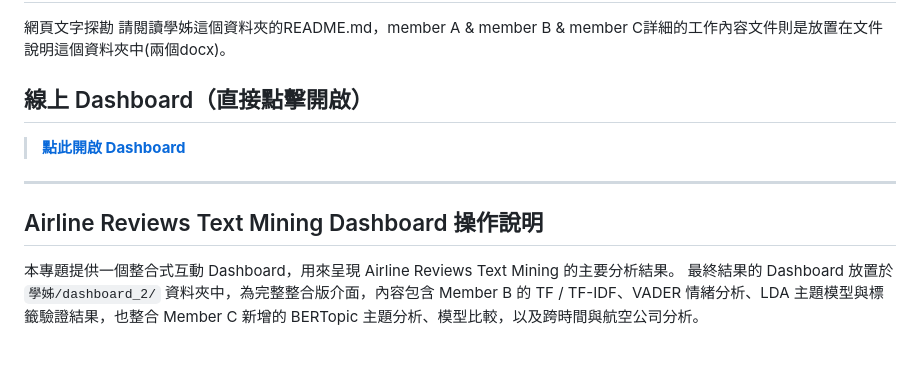
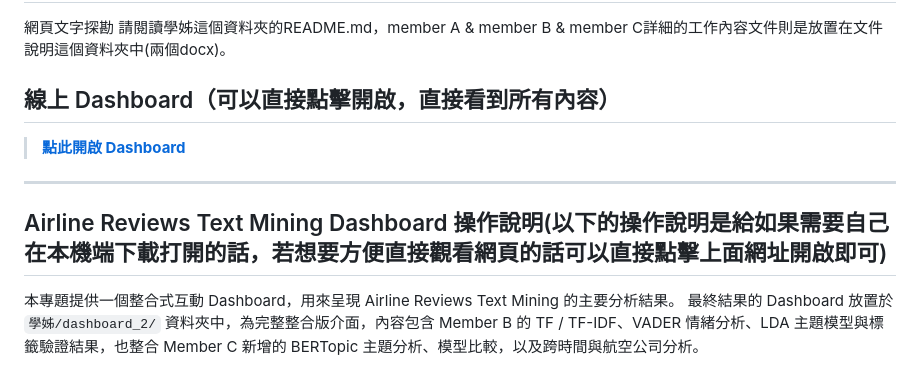
Before and after one commit to lin-jessic/Airline-Review-Text-Mining, a Markdown page: README.md, the part around the change. Drawn GitHub-style.

Commit message:
Enhance README.md with clearer dashboard instructions
Updated descriptions for the online dashboard and operation instructions.

```diff
--- a/README.md
+++ b/README.md
@@ -2,13 +2,13 @@
 網頁文字探勘
 請閱讀學姊這個資料夾的README.md，member A & member B & member C詳細的工作內容文件則是放置在文件說明這個資料夾中(兩個docx)。
 
-## 線上 Dashboard（直接點擊開啟）
+## 線上 Dashboard（可以直接點擊開啟，直接看到所有內容）
 
 > **[點此開啟 Dashboard](https://lin-jessic.github.io/Airline-Review-Text-Mining/%E5%AD%B8%E5%A7%8A/dashboard_2/index.html)**
 
 ---
 
-## Airline Reviews Text Mining Dashboard 操作說明
+## Airline Reviews Text Mining Dashboard 操作說明(以下的操作說明是給如果需要自己在本機端下載打開的話，若想要方便直接觀看網頁的話可以直接點擊上面網址開啟即可)
 
 本專題提供一個整合式互動 Dashboard，用來呈現 Airline Reviews Text Mining 的主要分析結果。
 最終結果的 Dashboard 放置於 `學姊/dashboard_2/` 資料夾中，為完整整合版介面，內容包含 Member B 的 TF / TF-IDF、VADER 情緒分析、LDA 主題模型與標籤驗證結果，也整合 Member C 新增的 BERTopic 主題分析、模型比較，以及跨時間與航空公司分析。
```
